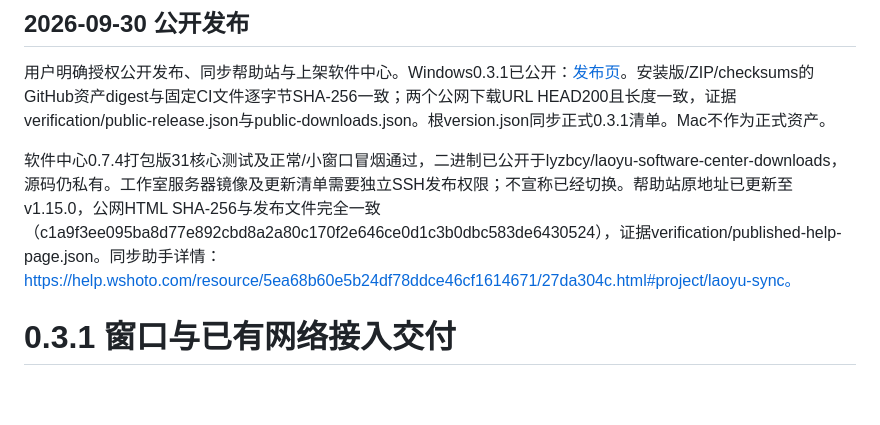
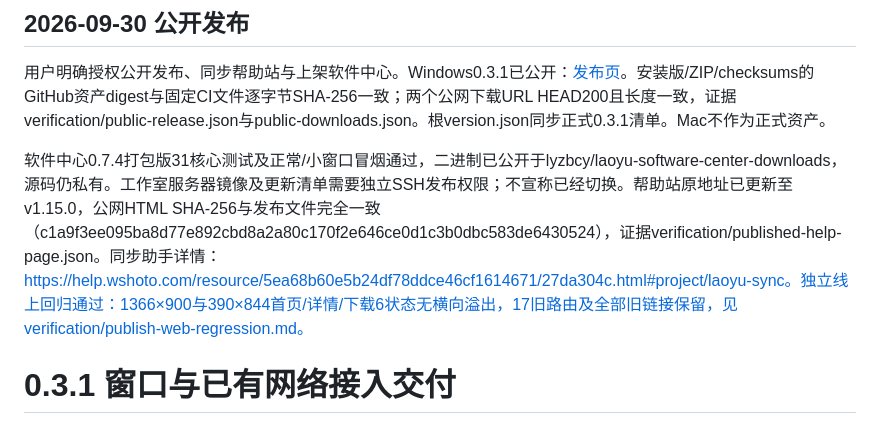
Before and after one commit to lyzbcy/laoyu-sync, a Markdown page: docs/roadmap.md, the part around the change. GitHub-like rendering; blank space fills up the shorter version.

Commit message:
Record successful independent live publication regression

```diff
--- a/docs/roadmap.md
+++ b/docs/roadmap.md
@@ -2,7 +2,7 @@
 
 用户明确授权公开发布、同步帮助站与上架软件中心。Windows0.3.1已公开：[发布页](https://github.com/lyzbcy/laoyu-sync/releases/tag/v0.3.1)。安装版/ZIP/checksums的GitHub资产digest与固定CI文件逐字节SHA-256一致；两个公网下载URL HEAD200且长度一致，证据verification/public-release.json与public-downloads.json。根version.json同步正式0.3.1清单。Mac不作为正式资产。
 
-软件中心0.7.4打包版31核心测试及正常/小窗口冒烟通过，二进制已公开于lyzbcy/laoyu-software-center-downloads，源码仍私有。工作室服务器镜像及更新清单需要独立SSH发布权限；不宣称已经切换。帮助站原地址已更新至v1.15.0，公网HTML SHA-256与发布文件完全一致（c1a9f3ee095ba8d77e892cbd8a2a80c170f2e646ce0d1c3b0dbc583de6430524），证据verification/published-help-page.json。同步助手详情：https://help.wshoto.com/resource/5ea68b60e5b24df78ddce46cf1614671/27da304c.html#project/laoyu-sync。
+软件中心0.7.4打包版31核心测试及正常/小窗口冒烟通过，二进制已公开于lyzbcy/laoyu-software-center-downloads，源码仍私有。工作室服务器镜像及更新清单需要独立SSH发布权限；不宣称已经切换。帮助站原地址已更新至v1.15.0，公网HTML SHA-256与发布文件完全一致（c1a9f3ee095ba8d77e892cbd8a2a80c170f2e646ce0d1c3b0dbc583de6430524），证据verification/published-help-page.json。同步助手详情：https://help.wshoto.com/resource/5ea68b60e5b24df78ddce46cf1614671/27da304c.html#project/laoyu-sync。独立线上回归通过：1366×900与390×844首页/详情/下载6状态无横向溢出，17旧路由及全部旧链接保留，见verification/publish-web-regression.md。
 
 # 0.3.1 窗口与已有网络接入交付
 
```
